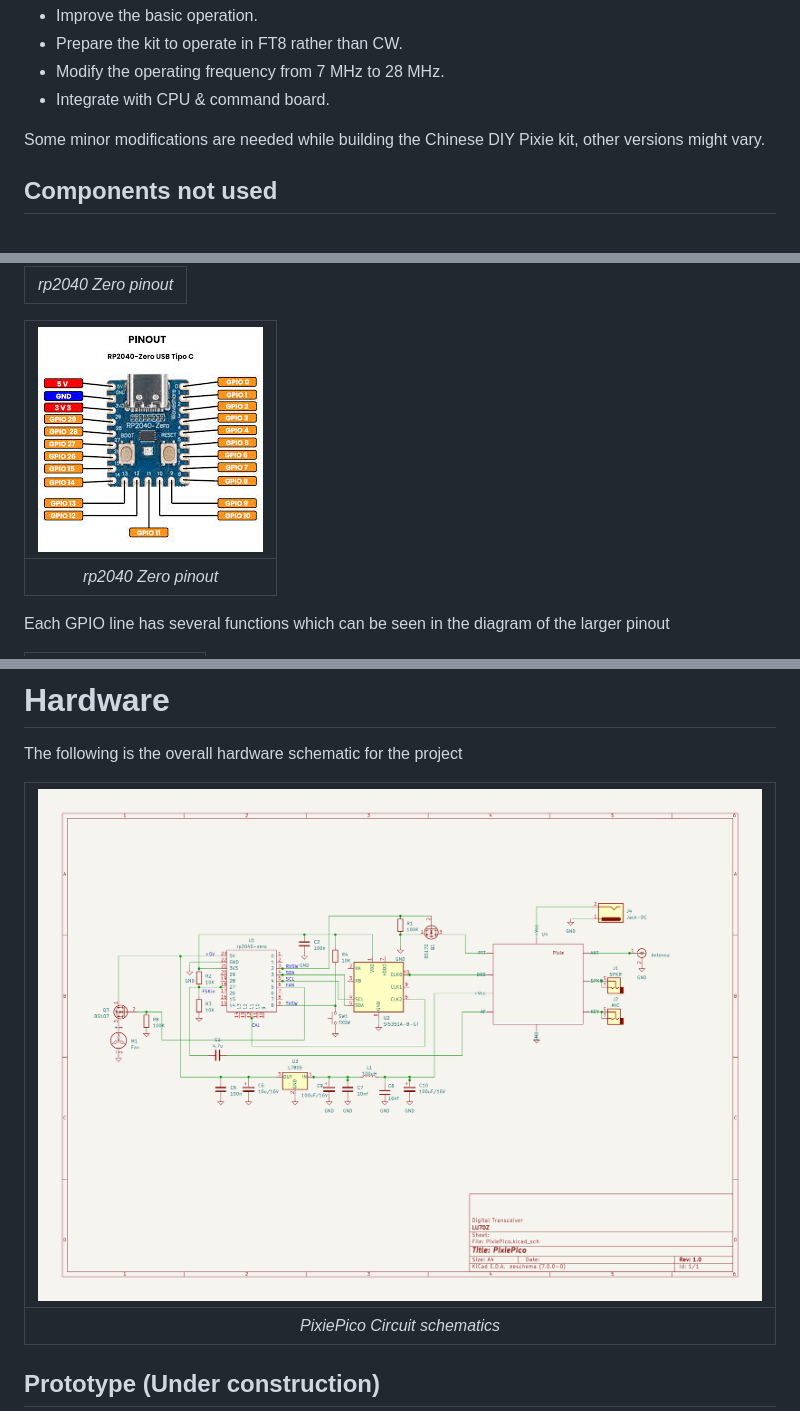
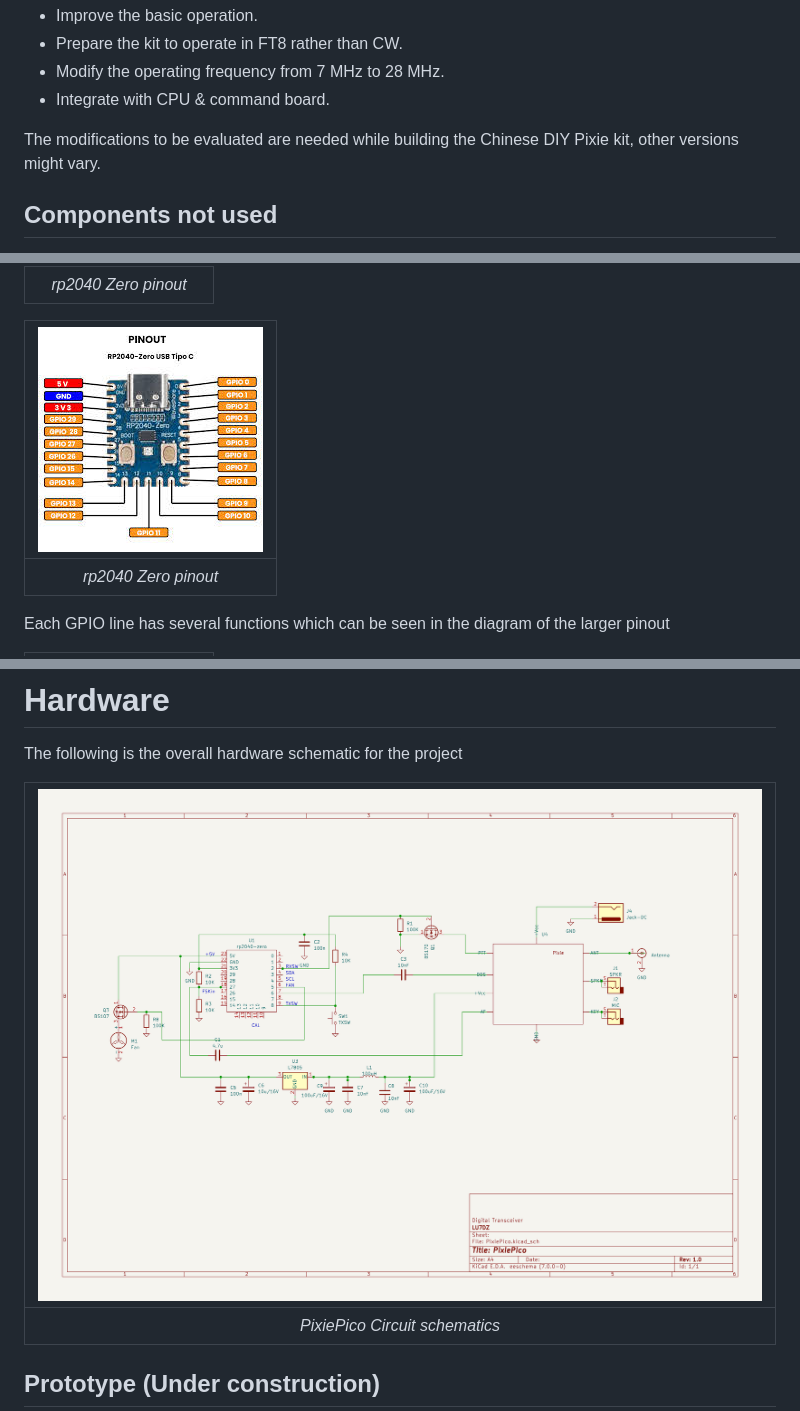
Before and after one commit to lu7did/PixiePico, a Markdown page: doc/PixiePico.md, 3 parts joined by grey strips. Drawn GitHub-style; pictures changed too: doc/PixiePico_Schematic.png.

```diff
--- a/doc/PixiePico.md
+++ b/doc/PixiePico.md
@@ -220,7 +219,7 @@ This circuit is actually used as a starting point, but some modifications are ne
 * Modify the operating frequency from 7 MHz to 28 MHz.
 * Integrate with CPU & command board.
 
-Some minor modifications are needed while building the Chinese DIY Pixie kit, other versions might vary.
+The modifications to be evaluated  are needed while building the Chinese DIY Pixie kit, other versions might vary.
 
 ## Components not used
 
@@ -406,7 +468,7 @@ The full spec of the CPU to be used can be found at [rp2040 Datasheet](https://d
 | *rp2040 Zero pinout* |
 
 
-| ![Alt Text](rp2040Z.jpeg?raw=true "rp2040 Zero pinout Diagram") |
+| <img src="rp2040Z.jpeg" alt="rp2040 Zero pinout Diagram" style="width:480px;height:auto;"> |
 |:--:|
 | *rp2040 Zero pinout* |
 
```
Also changed, not shown: other parts of doc/PixiePico.md (+130 -111 lines), 3 other files.
